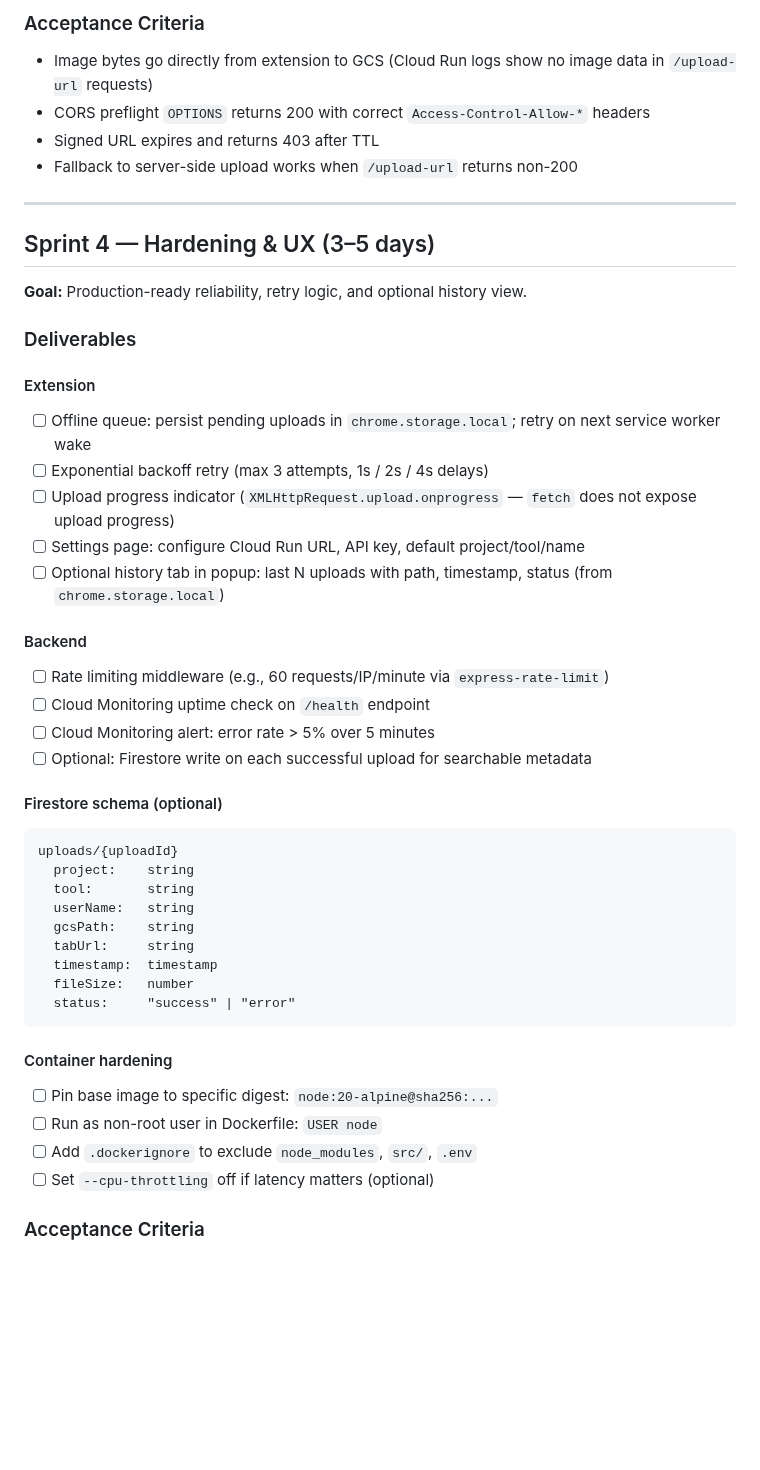
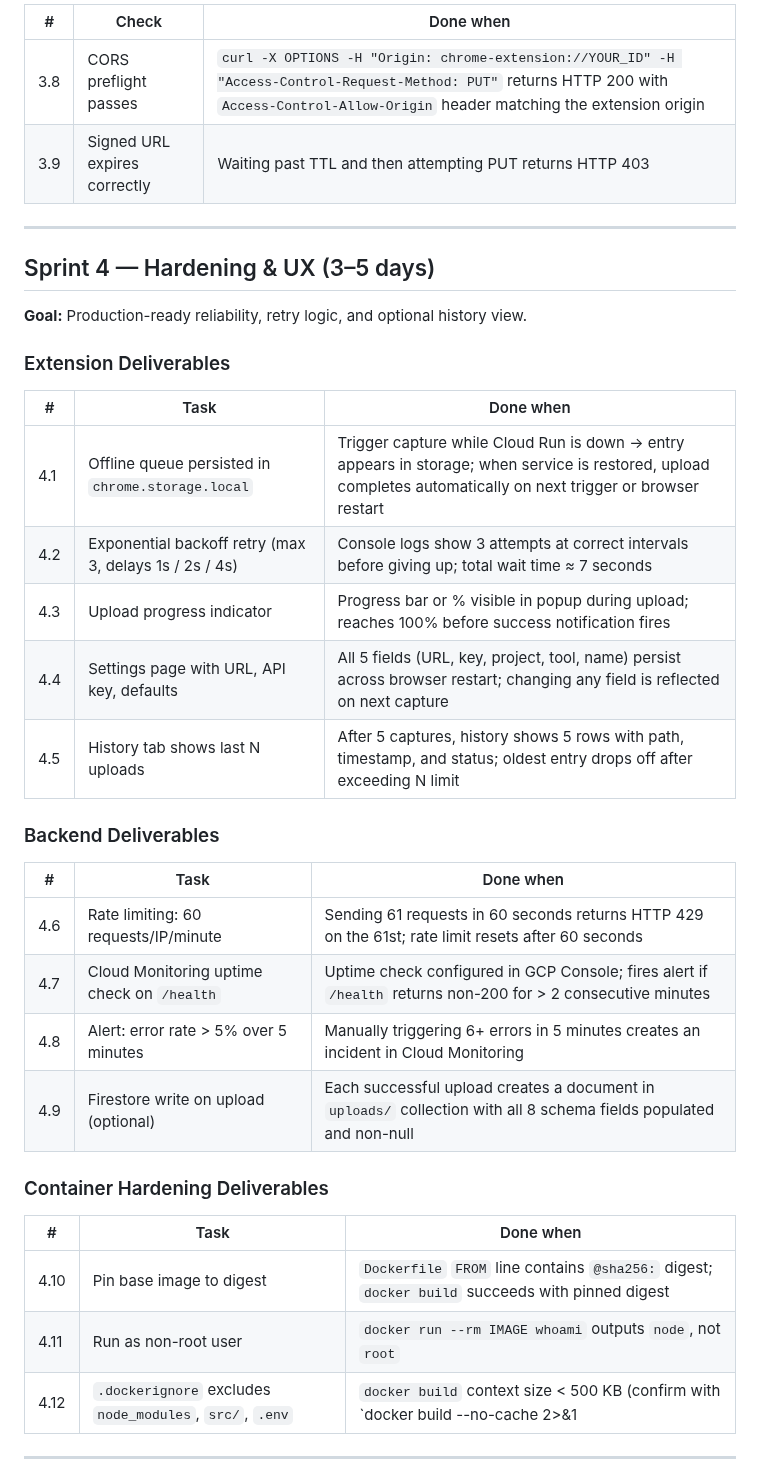
Before and after one commit to Khuzaima-AI-2112/theHammer, a Markdown page: sprintplan.md, the part around one of its changes. Drawn GitHub-style; blank space fills up the shorter version.

Commit message:
Add quantified success criteria to every task across all sprints

````diff
--- a/sprintplan.md
+++ b/sprintplan.md
@@ -191,10 +175,8 @@ gcloud storage buckets update gs://thehammer-screenshots --cors-file=infra/cors.
 
-### Acceptance Criteria
-
-- Image bytes go directly from extension to GCS (Cloud Run logs show no image data in `/upload-url` requests)
-- CORS preflight `OPTIONS` returns 200 with correct `Access-Control-Allow-*` headers
-- Signed URL expires and returns 403 after TTL
-- Fallback to server-side upload works when `/upload-url` returns non-200
+| # | Check | Done when |
+|---|---|---|
+| 3.8 | CORS preflight passes | `curl -X OPTIONS -H "Origin: chrome-extension://YOUR_ID" -H "Access-Control-Request-Method: PUT"` returns HTTP 200 with `Access-Control-Allow-Origin` header matching the extension origin |
+| 3.9 | Signed URL expires correctly | Waiting past TTL and then attempting PUT returns HTTP 403 |
 
 ---
 
@@ -202,40 +184,32 @@ gcloud storage buckets update gs://thehammer-screenshots --cors-file=infra/cors.
 
 **Goal:** Production-ready reliability, retry logic, and optional history view.
 
-### Deliverables
+### Extension Deliverables
 
-#### Extension
-- [ ] Offline queue: persist pending uploads in `chrome.storage.local`; retry on next service worker wake
-- [ ] Exponential backoff retry (max 3 attempts, 1s / 2s / 4s delays)
-- [ ] Upload progress indicator (`XMLHttpRequest.upload.onprogress` — `fetch` does not expose upload progress)
-- [ ] Settings page: configure Cloud Run URL, API key, default project/tool/name
-- [ ] Optional history tab in popup: last N uploads with path, timestamp, status (from `chrome.storage.local`)
+| # | Task | Done when |
+|---|---|---|
+| 4.1 | Offline queue persisted in `chrome.storage.local` | Trigger capture while Cloud Run is down → entry appears in storage; when service is restored, upload completes automatically on next trigger or browser restart |
+| 4.2 | Exponential backoff retry (max 3, delays 1s / 2s / 4s) | Console logs show 3 attempts at correct intervals before giving up; total wait time ≈ 7 seconds |
+| 4.3 | Upload progress indicator | Progress bar or % visible in popup during upload; reaches 100% before success notification fires |
+| 4.4 | Settings page with URL, API key, defaults | All 5 fields (URL, key, project, tool, name) persist across browser restart; changing any field is reflected on next capture |
+| 4.5 | History tab shows last N uploads | After 5 captures, history shows 5 rows with path, timestamp, and status; oldest entry drops off after exceeding N limit |
 
-#### Backend
-- [ ] Rate limiting middleware (e.g., 60 requests/IP/minute via `express-rate-limit`)
-- [ ] Cloud Monitoring uptime check on `/health` endpoint
-- [ ] Cloud Monitoring alert: error rate > 5% over 5 minutes
-- [ ] Optional: Firestore write on each successful upload for searchable metadata
+### Backend Deliverables
 
-#### Firestore schema (optional)
+| # | Task | Done when |
+|---|---|---|
+| 4.6 | Rate limiting: 60 requests/IP/minute | Sending 61 requests in 60 seconds returns HTTP 429 on the 61st; rate limit resets after 60 seconds |
+| 4.7 | Cloud Monitoring uptime check on `/health` | Uptime check configured in GCP Console; fires alert if `/health` returns non-200 for > 2 consecutive minutes |
+| 4.8 | Alert: error rate > 5% over 5 minutes | Manually triggering 6+ errors in 5 minutes creates an incident in Cloud Monitoring |
+| 4.9 | Firestore write on upload (optional) | Each successful upload creates a document in `uploads/` collection with all 8 schema fields populated and non-null |
 
-```
-uploads/{uploadId}
-  project:    string
-  tool:       string
-  userName:   string
-  gcsPath:    string
-  tabUrl:     string
-  timestamp:  timestamp
-  fileSize:   number
-  status:     "success" | "error"
-```
+### Container Hardening Deliverables
 
-#### Container hardening
-- [ ] Pin base image to specific digest: `node:20-alpine@sha256:...`
-- [ ] Run as non-root user in Dockerfile: `USER node`
-- [ ] Add `.dockerignore` to exclude `node_modules`, `src/`, `.env`
-- [ ] Set `--cpu-throttling` off if latency matters (optional)
+| # | Task | Done when |
+|---|---|---|
+| 4.10 | Pin base image to digest | `Dockerfile` `FROM` line contains `@sha256:` digest; `docker build` succeeds with pinned digest |
+| 4.11 | Run as non-root user | `docker run --rm IMAGE whoami` outputs `node`, not `root` |
+| 4.12 | `.dockerignore` excludes `node_modules`, `src/`, `.env` | `docker build` context size < 500 KB (confirm with `docker build --no-cache 2>&1 | grep "Sending build context"`) |
 
-### Acceptance Criteria
+---
 
````
Also changed, not shown: other parts of sprintplan.md (+82 -93 lines).
